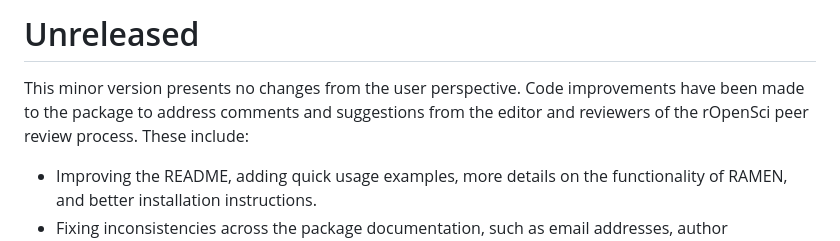
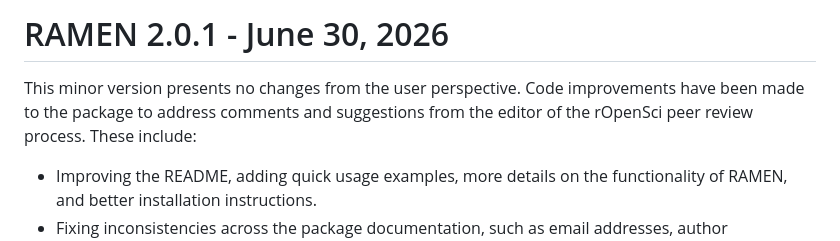
Before and after one commit to ErickNavarroD/RAMEN, a Markdown page: NEWS.md, the part around the change. GitHub-like rendering.

```diff
--- a/NEWS.md
+++ b/NEWS.md
@@ -1,8 +1,8 @@
-# Unreleased
+# RAMEN 2.0.1 - June 30, 2026
 
 This minor version presents no changes from the user perspective. Code
 improvements have been made to the package to address comments and
-suggestions from the editor and reviewers of the rOpenSci peer review
+suggestions from the editor of the rOpenSci peer review
 process. These include:
 
   - Improving the README, adding quick usage examples, more details on the
```
